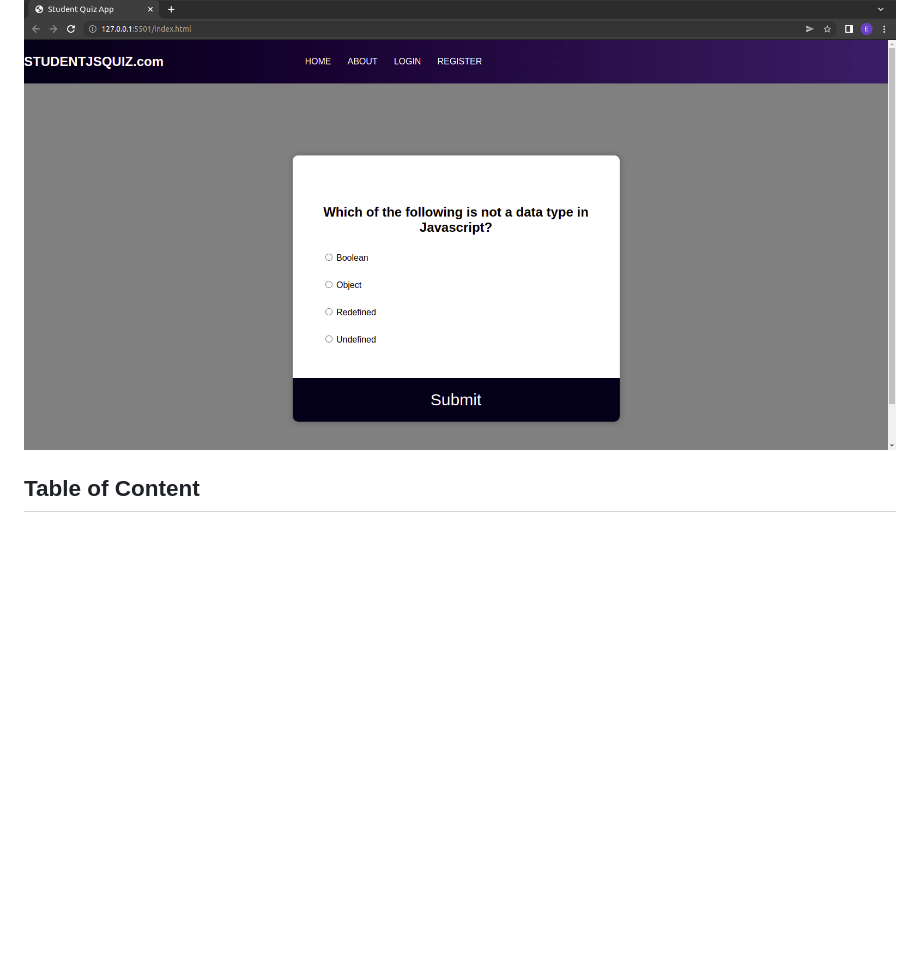
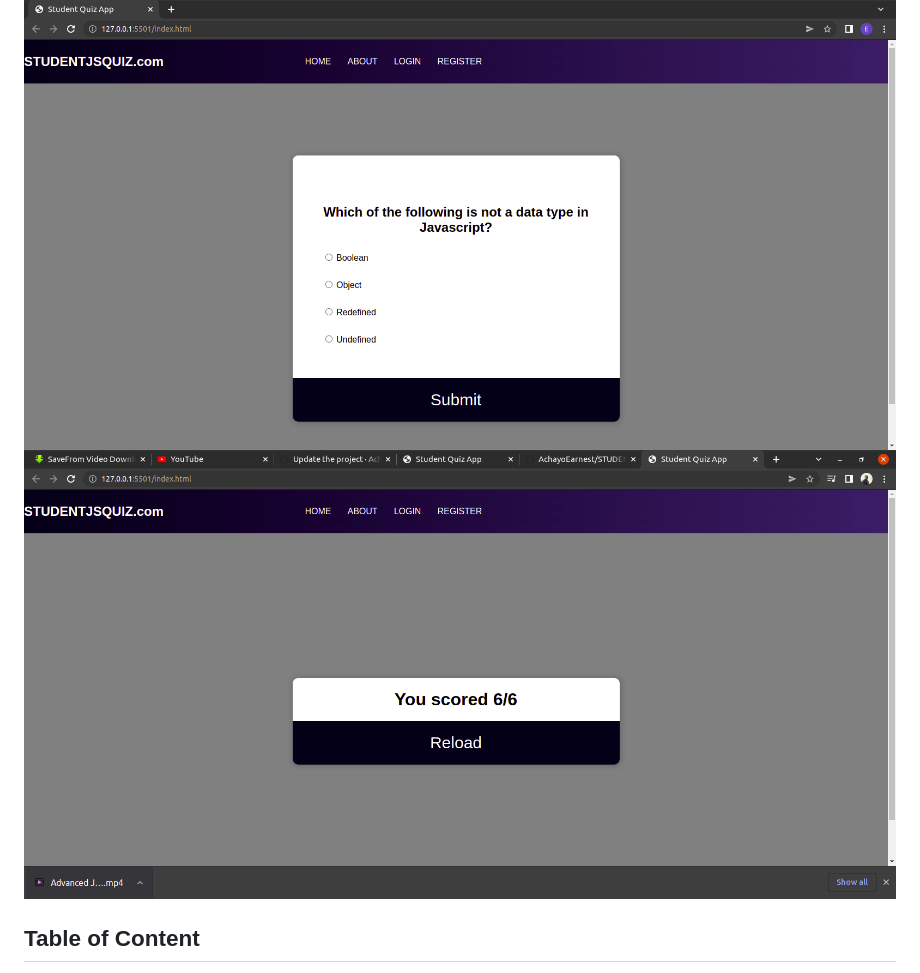
Before and after one commit to AchayoEarnest/STUDENT-EXAMINATION-PORTAL, a Markdown page: README.md, the part around the change. Rendered like a GitHub page; pictures changed too: assets/images/Screenshot from 2022-05-18 13-46-33.png (added); blank space fills up the shorter version.

Commit message:
the images on Readme.md has been updated

```diff
--- a/README.md
+++ b/README.md
@@ -3,6 +3,7 @@
 ## By Earnest Achayo
 
  ![image](./assets/images/quizapp.png)
+  ![image](./assets/images/Screenshot%20from%202022-05-18%2013-46-33.png)
 
 ## Table of Content
 
```
